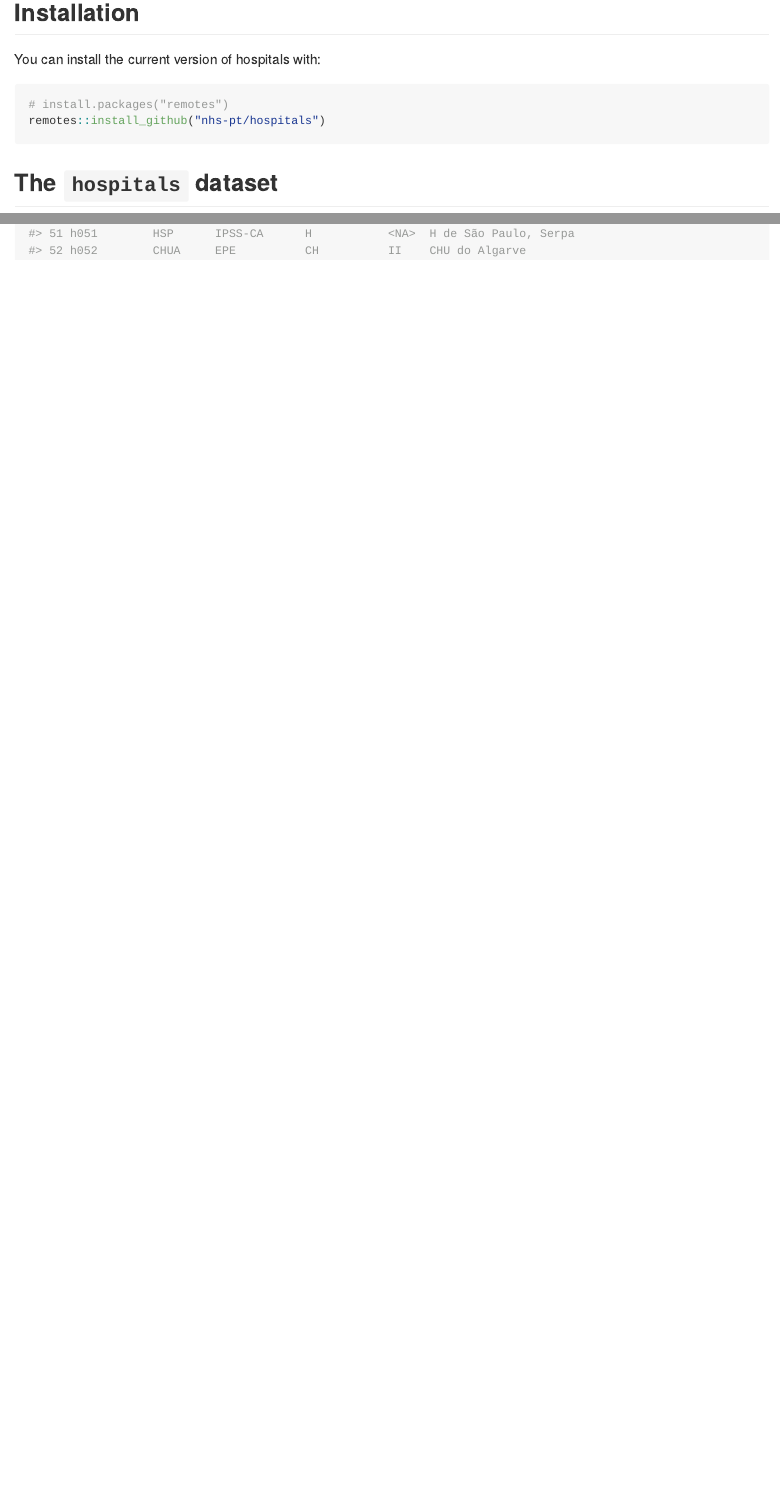
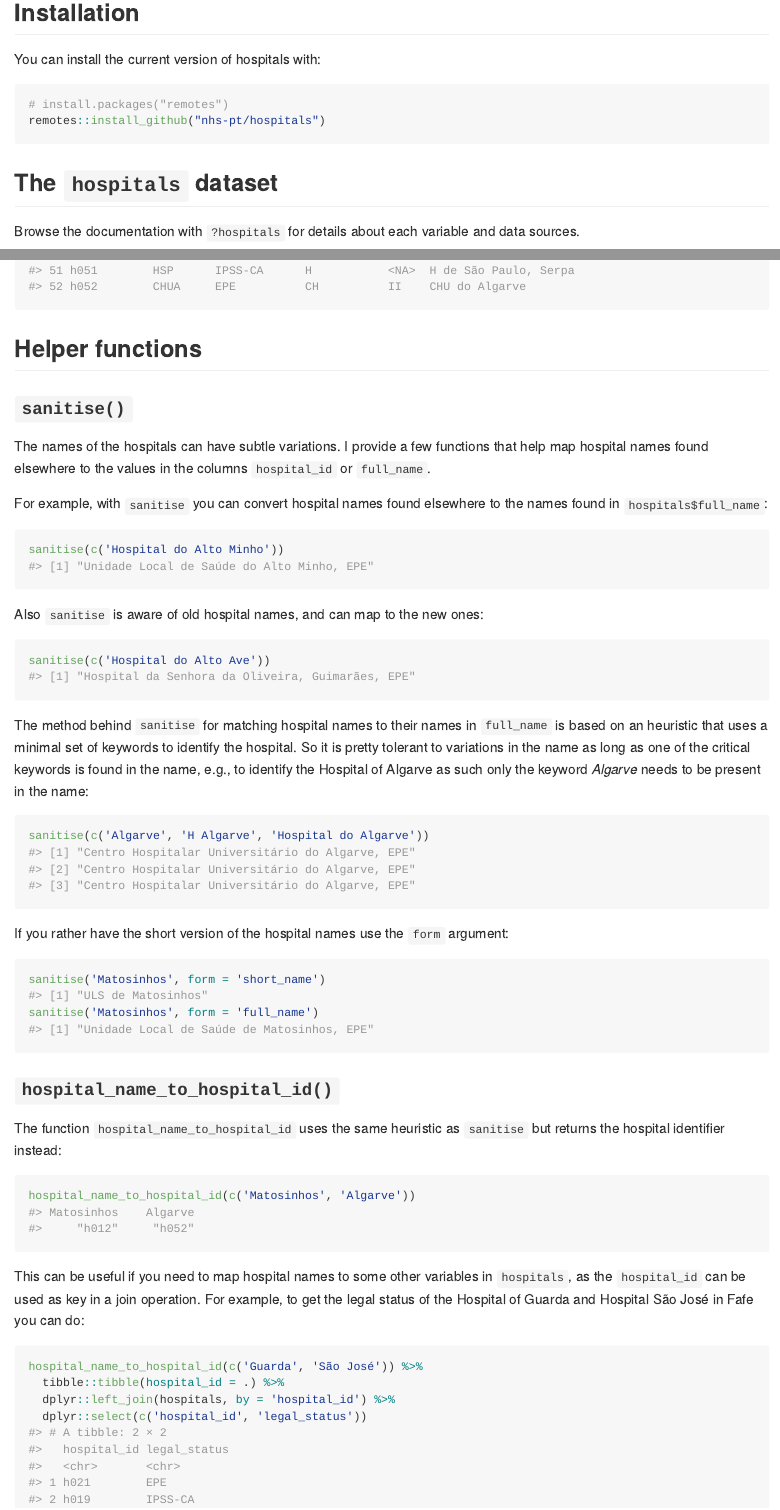
Before and after one commit to nhs-pt/hospitals, an R Markdown document (README.Rmd): the page in a window 1100 px wide, from 190 px down, and a second part further down, joined at a grey line. Rendered offline with R 4.5, knitr and Pandoc, with nearby package versions; badge pictures from the web are left out; common packages that the code uses without loading them are loaded.

Commit message:
update README with helper funs

````diff
--- a/README.Rmd
+++ b/README.Rmd
@@ -31,8 +32,67 @@ remotes::install_github("nhs-pt/hospitals")
 
 ## The `hospitals` dataset
 
+Browse the documentation with `?hospitals` for details about each variable and
+data sources.
+
 ```{r dataset}
 library(hospitals)
 
 hospitals[1:6] %>% print(n = Inf)
 ```
+
+## Helper functions
+
+### `sanitise()`
+
+The names of the hospitals can have subtle variations. I provide a few functions
+that help map hospital names found elsewhere to the values in the columns
+`hospital_id` or `full_name`.
+
+For example, with `sanitise` you can convert hospital names found elsewhere to
+the names found in `hospitals$full_name`:
+
+```{r map_wild_names}
+sanitise(c('Hospital do Alto Minho'))
+```
+
+Also `sanitise` is aware of old hospital names, and can map to the new ones:
+
+```{r map_old_names}
+sanitise(c('Hospital do Alto Ave'))
+```
+
+The method behind `sanitise` for matching hospital names to their names in
+`full_name` is based on an heuristic that uses a minimal set of keywords to
+identify the hospital. So it is pretty tolerant to variations in the name as
+long as one of the critical keywords is found in the name, e.g., to identify the
+Hospital of Algarve as such only the keyword *Algarve* needs to be present in
+the name:
+
+```{r keywords}
+sanitise(c('Algarve', 'H Algarve', 'Hospital do Algarve'))
+```
+
+If you rather have the short version of the hospital names use the `form` argument:
+
+```{r short_name}
+sanitise('Matosinhos', form = 'short_name')
+sanitise('Matosinhos', form = 'full_name')
+```
+
+### `hospital_name_to_hospital_id()`
+
+The function `hospital_name_to_hospital_id` uses the same heuristic as `sanitise` but returns the hospital identifier instead:
+
+```{r hospital_name_to_hospital_id}
+hospital_name_to_hospital_id(c('Matosinhos', 'Algarve'))
+```
+
+This can be useful if you need to map hospital names to some other variables in `hospitals`, as the `hospital_id` can be used as key in a join operation. For example, to get the legal status of the Hospital of Guarda and Hospital São José in Fafe you can do:
+
+```{r hospital_name_to_hospital_id2}
+hospital_name_to_hospital_id(c('Guarda', 'São José')) %>%
+  tibble::tibble(hospital_id = .) %>%
+  dplyr::left_join(hospitals, by = 'hospital_id') %>%
+  dplyr::select(c('hospital_id', 'legal_status'))
+```
````
Also changed, not shown: README.md, README.Rmd (1 more changed lines).
